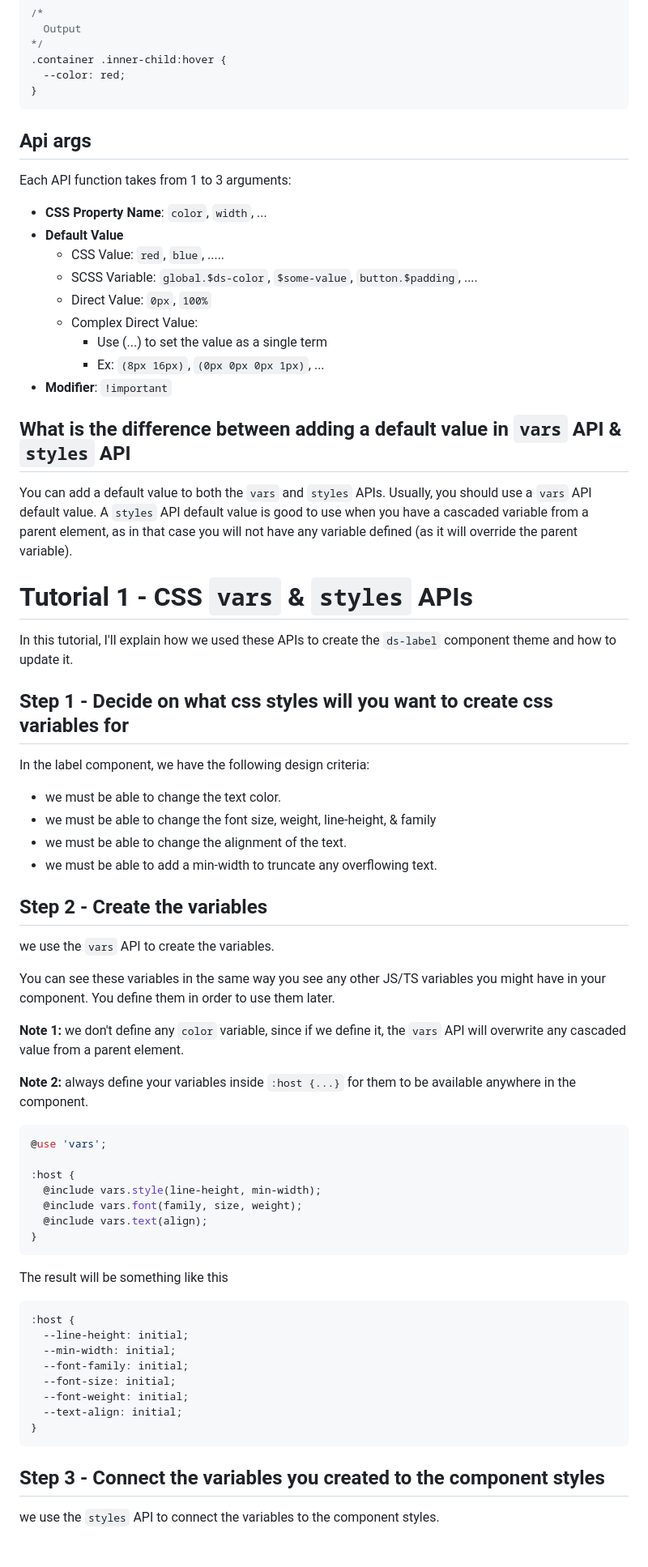
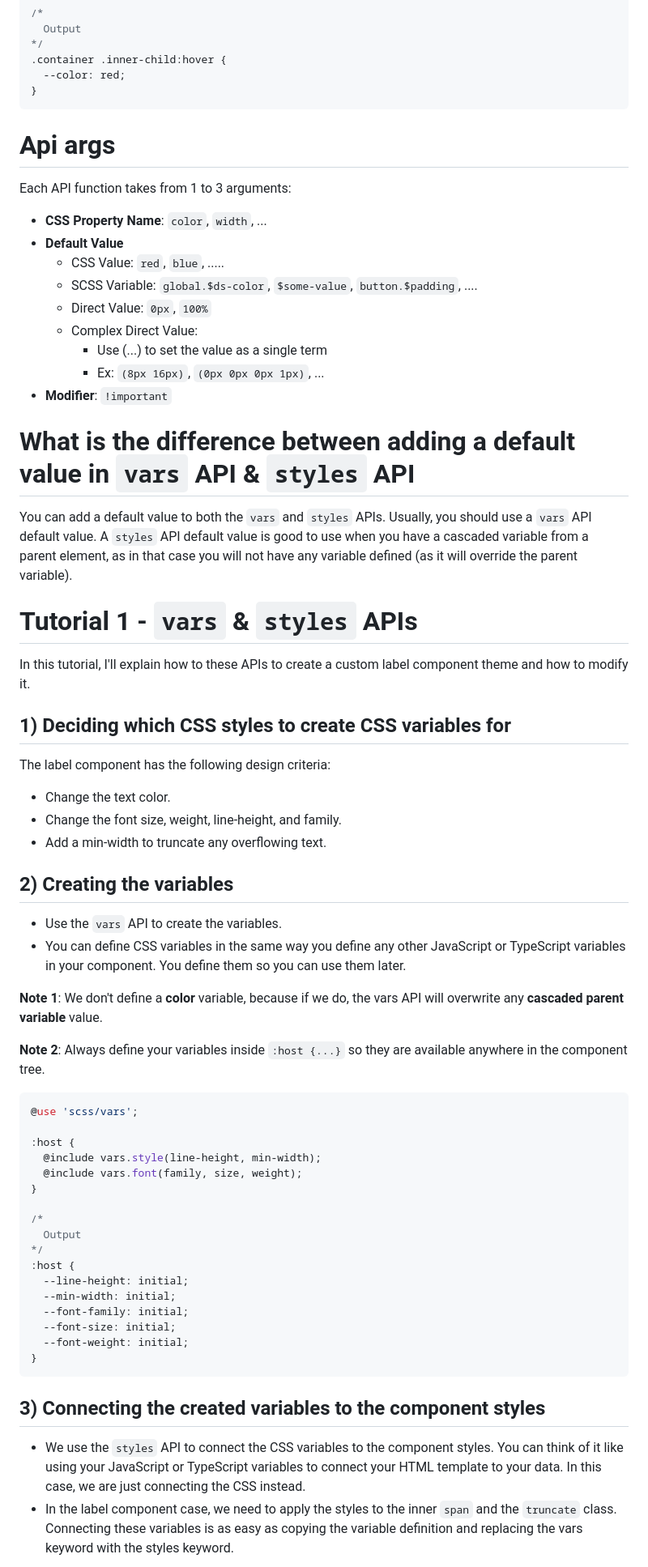
Before and after one commit to aliharakeh/scss-api, a Markdown page: README.md, the part around the change printed below. Shown: that part at 81% size. Rendered like a GitHub page.

Commit message:
tutorial #1 rewrite

````diff
--- a/README.md
+++ b/README.md
@@ -271,9 +272,10 @@ Don't use theme state APIs for inner components when creating a complex/wrapper
 }
 ```
 
+# Api args
 
-## Api args
 Each API function takes from 1 to 3 arguments:
+
 - **CSS Property Name**: `color`, `width`, ...
 - **Default Value**
     - CSS Value: `red`, `blue`, .....
@@ -284,60 +286,60 @@ Each API function takes from 1 to 3 arguments:
         - Ex: `(8px 16px)`, `(0px 0px 0px 1px)`, ...
 - **Modifier**: `!important`
 
+# What is the difference between adding a default value in `vars` API & `styles` API
 
-## What is the difference between adding a default value in `vars` API & `styles` API
+You can add a default value to both the `vars` and `styles` APIs. Usually, you should use a `vars` API default value.
+A `styles` API default value is good to use when you have a cascaded variable from a parent element, as in that case you
+will not have any variable defined (as it will override the parent variable).
 
-You can add a default value to both the `vars` and `styles` APIs. Usually, you should use a `vars` API default value. A `styles` API default value is good to use when you have a cascaded variable from a parent element, as in that case you will not have any variable defined (as it will override the parent variable).
+# Tutorial 1 - `vars` & `styles` APIs
 
-# Tutorial 1 - CSS `vars` & `styles` APIs
+In this tutorial, I'll explain how to these APIs to create a custom label component theme and how to modify it.
 
-In this tutorial, I'll explain how we used these APIs to create the `ds-label` component theme and how to update it.
+## 1) Deciding which CSS styles to create CSS variables for
 
-## Step 1 - Decide on what css styles will you want to create css variables for
+The label component has the following design criteria:
 
-In the label component, we have the following design criteria:
+- Change the text color.
+- Change the font size, weight, line-height, and family.
+- Add a min-width to truncate any overflowing text.
 
-- we must be able to change the text color.
-- we must be able to change the font size, weight, line-height, & family
-- we must be able to change the alignment of the text.
-- we must be able to add a min-width to truncate any overflowing text.
+## 2) Creating the variables
 
-## Step 2 - Create the variables
+- Use the `vars` API to create the variables.
+- You can define CSS variables in the same way you define any other JavaScript or TypeScript variables in your
+  component. You define them so you can use them later.
 
-we use the `vars` API to create the variables.
+**Note 1**: We don't define a **color** variable, because if we do, the vars API will overwrite any **cascaded parent
+variable** value.
 
-You can see these variables in the same way you see any other JS/TS variables you might have in your component. You
-define them in order to use them later.
-
-**Note 1:** we don't define any `color` variable, since if we define it, the `vars` API will overwrite any cascaded
-value from a parent element.
-
-**Note 2:** always define your variables inside `:host {...}` for them to be available anywhere in the component.
+**Note 2**: Always define your variables inside `:host {...}` so they are available anywhere in the component tree.
 
 ```scss
-@use 'vars';
+@use 'scss/vars';
 
 :host {
   @include vars.style(line-height, min-width);
   @include vars.font(family, size, weight);
-  @include vars.text(align);
 }
-```
 
-The result will be something like this
-
-```scss
+/*
+  Output
+*/
 :host {
   --line-height: initial;
   --min-width: initial;
   --font-family: initial;
   --font-size: initial;
   --font-weight: initial;
-  --text-align: initial;
 }
 ```
 
-## Step 3 - Connect the variables you created to the component styles
+## 3) Connecting the created variables to the component styles
 
-we use the `styles` API to connect the variables to the component styles.
+- We use the `styles` API to connect the CSS variables to the component styles. You can think of it like using your
+  JavaScript or TypeScript variables to connect your HTML template to your data. In this case, we are just connecting
+  the CSS instead.
+- In the label component case, we need to apply the styles to the inner `span` and the `truncate` class. Connecting
+  these variables is as easy as copying the variable definition and replacing the vars keyword with the styles keyword.
 
````
Also changed, not shown: other parts of README.md (+117 -108 lines).
